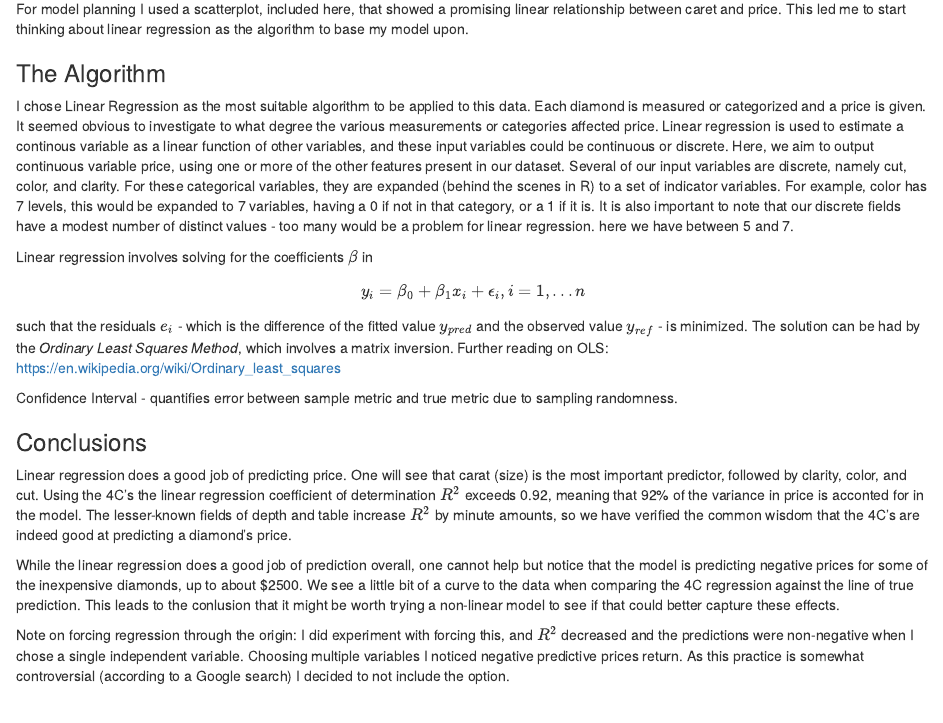
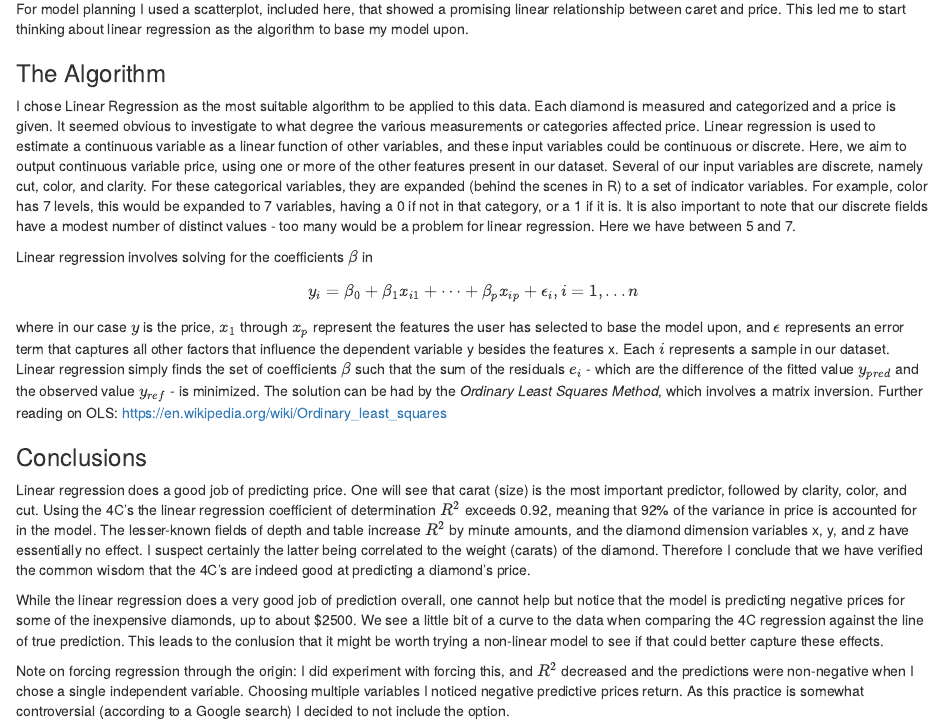
Before and after one commit to jgeorger/r_shiny_diamonds, an R Markdown document (about.Rmd): the page in a window 1100 px wide, from 760 px down. Rendered offline with R 4.5, knitr and Pandoc, with nearby package versions.

Commit message:
Improved linear regression equation and explanation.

```diff
--- a/about.Rmd
+++ b/about.Rmd
@@ -36,17 +36,15 @@ The data was quite clean, with no missing values. I did not see a need to do any
 For model planning I used a scatterplot, included here, that showed a promising linear relationship between caret and price. This led me to start thinking about linear regression as the algorithm to base my model upon.
 
 ### The Algorithm
-I chose Linear Regression as the most suitable algorithm to be applied to this data. Each diamond is measured or categorized and a price is given. It seemed obvious to investigate to what degree the various measurements or categories affected price. Linear regression is used to estimate a continous variable as a linear function of other variables, and these input variables could be continuous or discrete. Here, we aim to output continuous variable price, using one or more of the other features present in our dataset. Several of our input variables are discrete, namely cut, color, and clarity. For these categorical variables, they are expanded (behind the scenes in R) to a set of indicator variables. For example, color has 7 levels, this would be expanded to 7 variables, having a 0 if not in that category, or a 1 if it is. It is also important to note that our discrete fields have a modest number of distinct values - too many would be a problem for linear regression. here we have between 5 and 7.
+I chose Linear Regression as the most suitable algorithm to be applied to this data. Each diamond is measured and categorized and a price is given. It seemed obvious to investigate to what degree the various measurements or categories affected price. Linear regression is used to estimate a continuous variable as a linear function of other variables, and these input variables could be continuous or discrete. Here, we aim to output continuous variable price, using one or more of the other features present in our dataset. Several of our input variables are discrete, namely cut, color, and clarity. For these categorical variables, they are expanded (behind the scenes in R) to a set of indicator variables. For example, color has 7 levels, this would be expanded to 7 variables, having a 0 if not in that category, or a 1 if it is. It is also important to note that our discrete fields have a modest number of distinct values - too many would be a problem for linear regression. Here we have between 5 and 7.
 
 Linear regression involves solving for the coefficients $\beta$ in
-$$y_{i}=\beta_{0}+\beta_{1}x_{i}+\epsilon_{i}, i=1,...n$$
-such that the residuals $e_{i}$ - which is the difference of the fitted value $y_{pred}$ and the observed value $y_{ref}$ - is minimized. The solution can be had by the *Ordinary Least Squares Method*, which involves a matrix inversion. Further reading on OLS: <https://en.wikipedia.org/wiki/Ordinary_least_squares>
-
-Confidence Interval - quantifies error between sample metric and true metric due to sampling randomness.
+$$y_{i}=\beta_{0}+\beta_{1}x_{i1}+\cdots+\beta_{p}x_{ip}+\epsilon_{i}, i=1,...n$$
+where in our case $y$ is the price, $x_{1}$ through $x_{p}$ represent the features the user has selected to base the model upon, and $\epsilon$ represents an error term that captures all other factors that influence the dependent variable y besides the features x. Each $i$ represents a sample in our dataset. Linear regression simply finds the set of coefficients $\beta$ such that the sum of the residuals $e_{i}$ - which are the difference of the fitted value $y_{pred}$ and the observed value $y_{ref}$ - is minimized. The solution can be had by the *Ordinary Least Squares Method*, which involves a matrix inversion. Further reading on OLS: <https://en.wikipedia.org/wiki/Ordinary_least_squares>
 
 ### Conclusions
-Linear regression does a good job of predicting price. One will see that carat (size) is the most important predictor, followed by clarity, color, and cut. Using the 4C's the linear regression coefficient of determination $R^2$ exceeds 0.92, meaning that 92% of the variance in price is acconted for in the model. The lesser-known fields of depth and table increase $R^2$ by minute amounts, so we have verified the common wisdom that the 4C's are indeed good at predicting a diamond's price.
+Linear regression does a good job of predicting price. One will see that carat (size) is the most important predictor, followed by clarity, color, and cut. Using the 4C's the linear regression coefficient of determination $R^2$ exceeds 0.92, meaning that 92% of the variance in price is accounted for in the model. The lesser-known fields of depth and table increase $R^2$ by minute amounts, and the diamond dimension variables x, y, and z have essentially no effect. I suspect certainly the latter being correlated to the weight (carats) of the diamond. Therefore I conclude that we have verified the common wisdom that the 4C's are indeed good at predicting a diamond's price.
 
-While the linear regression does a good job of prediction overall, one cannot help but notice that the model is predicting negative prices for some of the inexpensive diamonds, up to about $2500. We see a little bit of a curve to the data when comparing the 4C regression against the line of true prediction. This leads to the conlusion that it might be worth trying a non-linear model to see if that could better capture these effects.
+While the linear regression does a very good job of prediction overall, one cannot help but notice that the model is predicting negative prices for some of the inexpensive diamonds, up to about $2500. We see a little bit of a curve to the data when comparing the 4C regression against the line of true prediction. This leads to the conlusion that it might be worth trying a non-linear model to see if that could better capture these effects.
 
 Note on forcing regression through the origin: I did experiment with forcing this, and $R^2$ decreased and the predictions were non-negative when I chose a single independent variable. Choosing multiple variables I noticed negative predictive prices return. As this practice is somewhat controversial (according to a Google search) I decided to not include the option.
```
